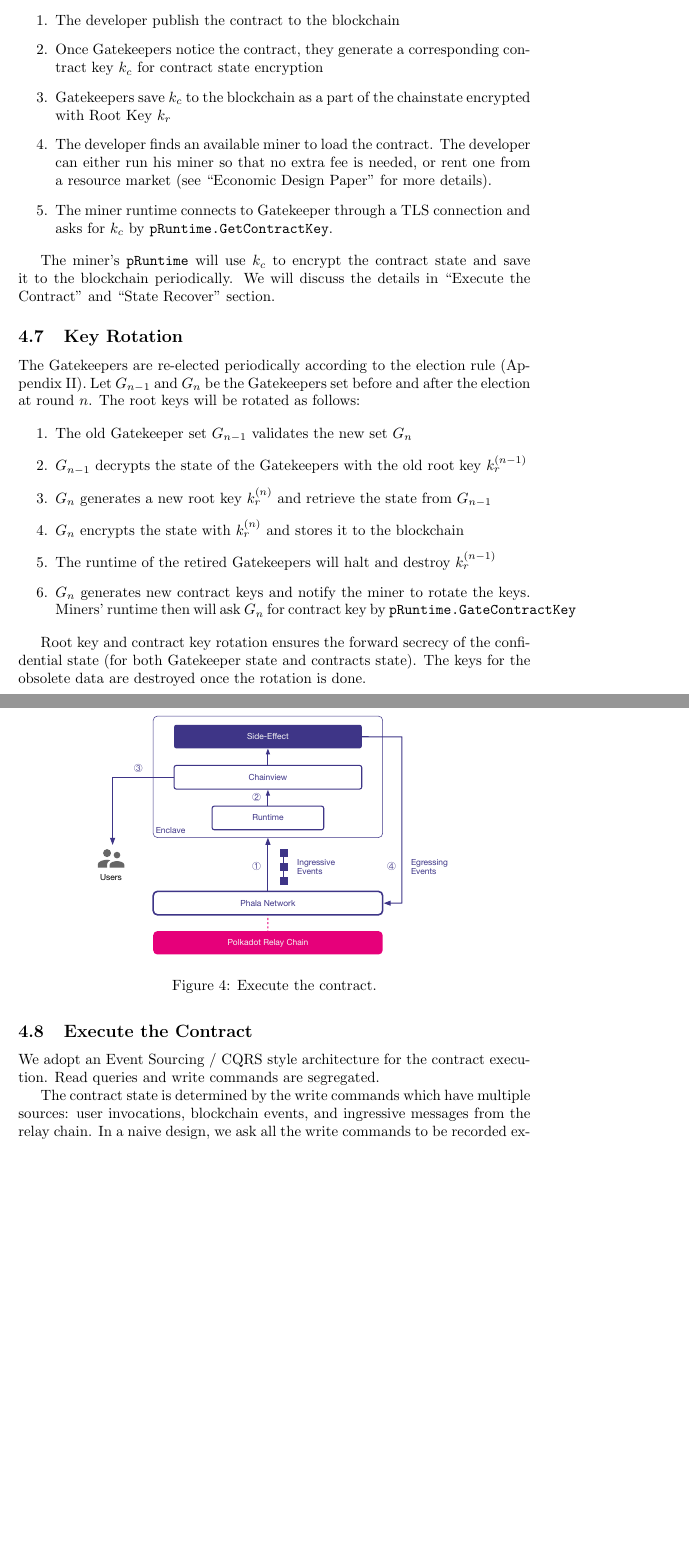
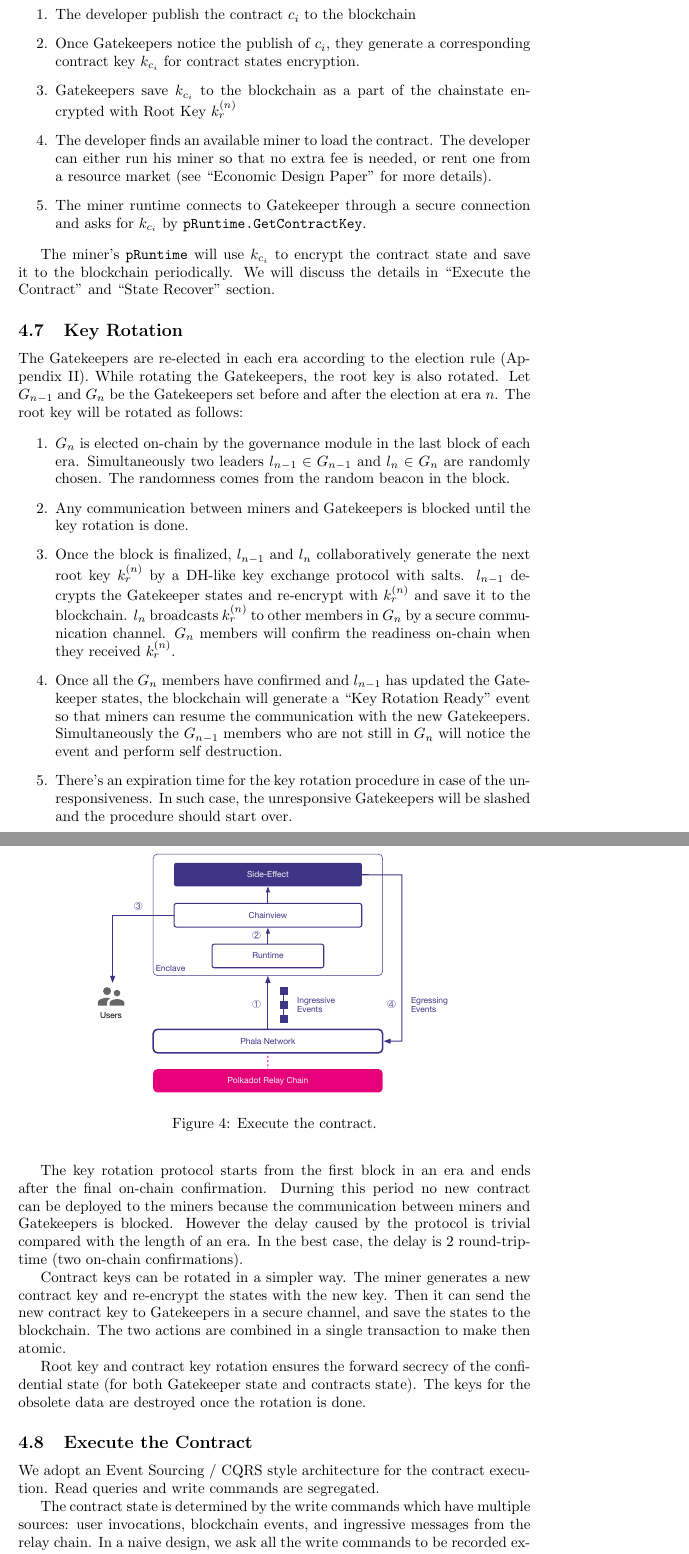
Before and after one commit to libra-china-org/Whitepaper, a LaTeX document (src/phala-paper.tex, which reads src/tex/3-design.tex): two parts of pages 10 and 11 of 18, joined at a grey line, cut so that both start at the same text, the shorter picture padded with empty space. Compiled offline with pdfLaTeX.

Commit message:
Key Rotation and two other subsections

```diff
--- a/src/tex/3-design.tex
+++ b/src/tex/3-design.tex
@@ -177,28 +177,35 @@ The bytecode of the compiled contract is published on the blockchain and then lo
 
 \begin{enumerate}
-    \item The developer publish the contract to the blockchain
-    \item Once Gatekeepers notice the contract, they generate a corresponding contract key $k_c$ for contract state encryption
-    \item Gatekeepers save $k_c$ to the blockchain as a part of the chainstate encrypted with Root Key $k_r$
+    \item The developer publish the contract $c_i$ to the blockchain
+    \item Once Gatekeepers notice the publish of $c_i$, they generate a corresponding contract key $k_{c_i}$ for contract states encryption.
+    \item Gatekeepers save $k_{c_i}$ to the blockchain as a part of the chainstate encrypted with Root Key $k_r^{(n)}$
     \item The developer finds an available miner to load the contract. The developer can either run his miner so that no extra fee is needed, or rent one from a resource market (see ``Economic Design Paper'' for more details).
-    \item The miner runtime connects to Gatekeeper through a TLS connection and asks for $k_c$ by \texttt{pRuntime.GetContractKey}.
+    \item The miner runtime connects to Gatekeeper through a secure connection and asks for $k_{c_i}$ by \texttt{pRuntime.GetContractKey}.
 \end{enumerate}
 
-The miner's \pruntime will use $k_c$ to encrypt the contract state and save it to the blockchain periodically. We will discuss the details in ``Execute the Contract'' and ``State Recover'' section.
+The miner's \pruntime will use $k_{c_i}$ to encrypt the contract state and save it to the blockchain periodically. We will discuss the details in ``Execute the Contract'' and ``State Recover'' section.
+
+
 
 \subsection{Key Rotation}
 
-The Gatekeepers are re-elected periodically according to the election rule (Appendix II). Let $G_{n-1}$ and $G_n$ be the Gatekeepers set before and after the election at round $n$. The root keys will be rotated as follows:
+The Gatekeepers are re-elected in each era according to the election rule (Appendix II). While rotating the Gatekeepers, the root key is also rotated. Let $G_{n-1}$ and $G_n$ be the Gatekeepers set before and after the election at era $n$. The root key will be rotated as follows:
 
 \begin{enumerate}
-    \item The old Gatekeeper set $G_{n-1}$ validates the new set $G_n$
-    \item $G_{n-1}$ decrypts the state of the Gatekeepers with the old root key $k_r^{(n-1)}$
-    \item $G_n$ generates a new root key $k_r^{(n)}$ and retrieve the state from $G_{n-1}$
-    \item $G_n$ encrypts the state with $k_r^{(n)}$ and stores it to the blockchain
-    \item The runtime of the retired Gatekeepers will halt and destroy $k_r^{(n-1)}$
-    \item $G_n$ generates new contract keys and notify the miner to rotate the keys. Miners' runtime then will ask $G_n$ for contract key by \texttt{pRuntime.GateContractKey}
+    \item $G_n$ is elected on-chain by the governance module in the last block of each era. Simultaneously two leaders $l_{n-1} \in G_{n-1}$ and $l_n \in G_n$ are randomly chosen. The randomness comes from the random beacon in the block.
+    \item Any communication between miners and Gatekeepers is blocked until the key rotation is done.
+    \item Once the block is finalized, $l_{n-1}$ and $l_n$ collaboratively generate the next root key $k_r^{(n)}$ by a DH-like key exchange protocol with salts. $l_{n-1}$ decrypts the Gatekeeper states and re-encrypt with $k_r^{(n)}$ and save it to the blockchain. $l_n$ broadcasts $k_r^{(n)}$ to other members in $G_n$ by a secure communication channel. $G_n$ members will confirm the readiness on-chain when they received $k_r^{(n)}$.
+    \item Once all the $G_n$ members have confirmed and $l_{n-1}$ has updated the Gatekeeper states, the blockchain will generate a ``Key Rotation Ready'' event so that miners can resume the communication with the new Gatekeepers. Simultaneously the $G_{n-1}$ members who are not still in $G_n$ will notice the event and perform self destruction.
+    \item There's an expiration time for the key rotation procedure in case of the unresponsiveness. In such case, the unresponsive Gatekeepers will be slashed and the procedure should start over.
 \end{enumerate}
 
+The key rotation protocol starts from the first block in an era and ends after the final on-chain confirmation. Durning this period no new contract can be deployed to the miners because the communication between miners and Gatekeepers is blocked. However the delay caused by the protocol is trivial compared with the length of an era. In the best case, the delay is 2 round-trip-time (two on-chain confirmations).
+
+Contract keys can be rotated in a simpler way. The miner generates a new contract key and re-encrypt the states with the new key. Then it can send the new contract key to Gatekeepers in a secure channel, and save the states to the blockchain. The two actions are combined in a single transaction to make then atomic.
+
 Root key and contract key rotation ensures the forward secrecy of the confidential state (for both Gatekeeper state and contracts state). The keys for the obsolete data are destroyed once the rotation is done.
+
+
 
 \subsection{Execute the Contract}
 
```
Also changed, not shown: src/tex/3-design.tex (6 more changed lines).
